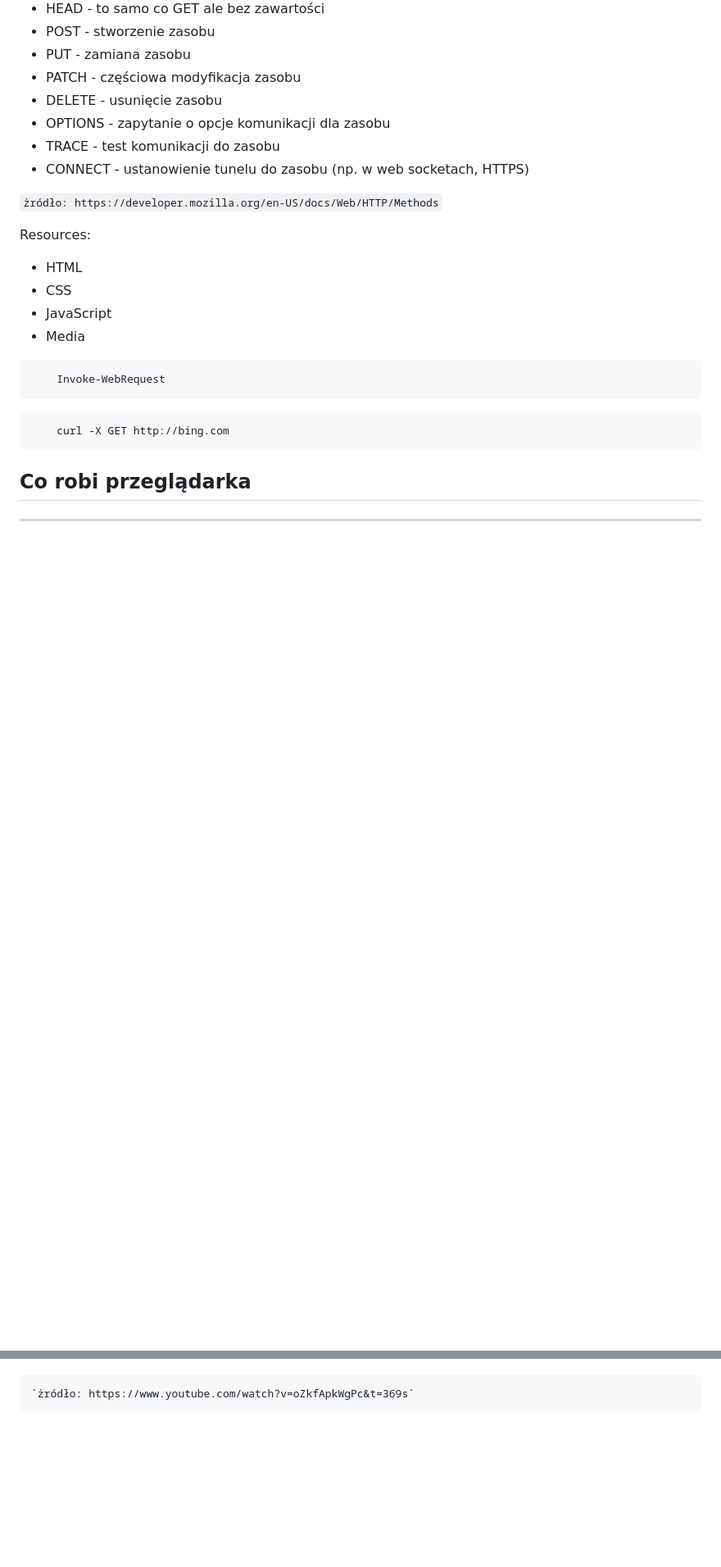
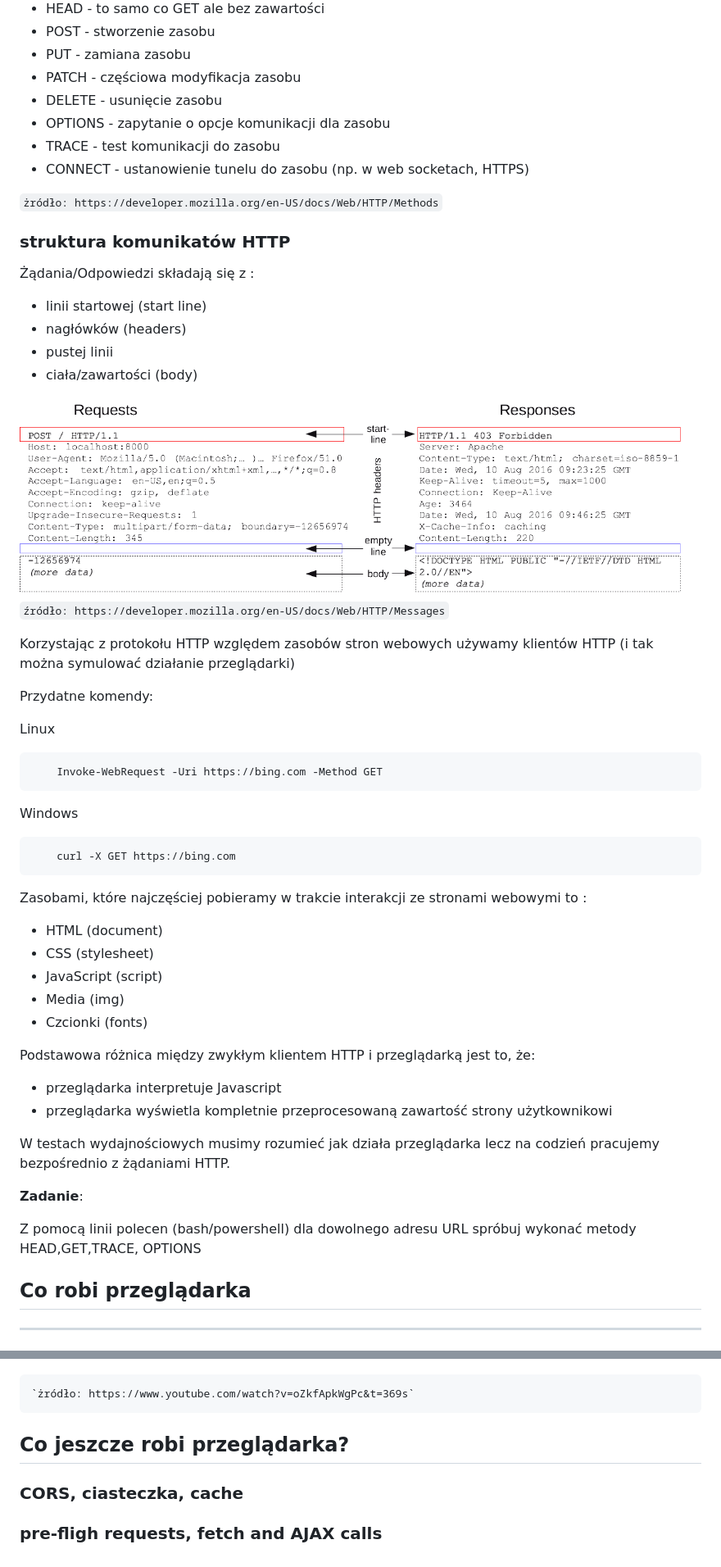
Before and after one commit to BasiaBujnik/charity, a Markdown page: 002_rodzaje_aplikacji/00_http_i_przegladarka.md, 2 parts joined by grey strips. Shown: that part at 82% size. Rendered like a GitHub page; pictures changed too: 002_rodzaje_aplikacji/img/httpmsgstructure2.png (added); blank space fills up the shorter version.

Commit message:
exampel app done

````diff
--- a/002_rodzaje_aplikacji/00_http_i_przegladarka.md
+++ b/002_rodzaje_aplikacji/00_http_i_przegladarka.md
@@ -24,18 +24,50 @@ Metody HTTP:
 ``żródło: https://developer.mozilla.org/en-US/docs/Web/HTTP/Methods``
 
 
-Resources:
-- HTML
-- CSS
-- JavaScript
-- Media
 
+### struktura komunikatów HTTP
+
+Żądania/Odpowiedzi składają się z :
+
+- linii startowej (start line)
+- nagłówków (headers)
+- pustej linii
+- ciała/zawartości (body)
+
+![warstwy](img/httpmsgstructure2.png)
+``źródło: https://developer.mozilla.org/en-US/docs/Web/HTTP/Messages``
+
+
+Korzystając z protokołu HTTP względem zasobów stron webowych używamy klientów HTTP (i tak można symulować działanie przeglądarki)
+
+Przydatne komendy:
+
+Linux
 ```powershell
-    Invoke-WebRequest
+    Invoke-WebRequest -Uri https://bing.com -Method GET
 ```
+Windows
 ```console
-    curl -X GET http://bing.com
+    curl -X GET https://bing.com
 ```
+
+Zasobami, które najczęściej pobieramy w trakcie interakcji ze stronami webowymi to
+:
+- HTML (document)
+- CSS (stylesheet)
+- JavaScript (script)
+- Media (img)
+- Czcionki (fonts)
+
+Podstawowa różnica między zwykłym klientem HTTP i przeglądarką jest to, że:
+- przeglądarka interpretuje Javascript
+- przeglądarka wyświetla kompletnie przeprocesowaną zawartość strony użytkownikowi
+
+W testach wydajnościowych musimy rozumieć jak działa przeglądarka lecz na codzień pracujemy bezpośrednio z żądaniami HTTP.
+
+**Zadanie**:
+
+Z pomocą linii polecen (bash/powershell) dla dowolnego adresu URL spróbuj wykonać metody HEAD,GET,TRACE, OPTIONS
 
 ## Co robi przeglądarka
 ***
@@ -43,3 +75,8 @@ Resources:
 ![warstwy](img/browser.png)
 
     `żródło: https://www.youtube.com/watch?v=oZkfApkWgPc&t=369s`
+
+## Co jeszcze robi przeglądarka?
+
+### CORS, ciasteczka, cache
+### pre-fligh requests, fetch and AJAX calls
````
